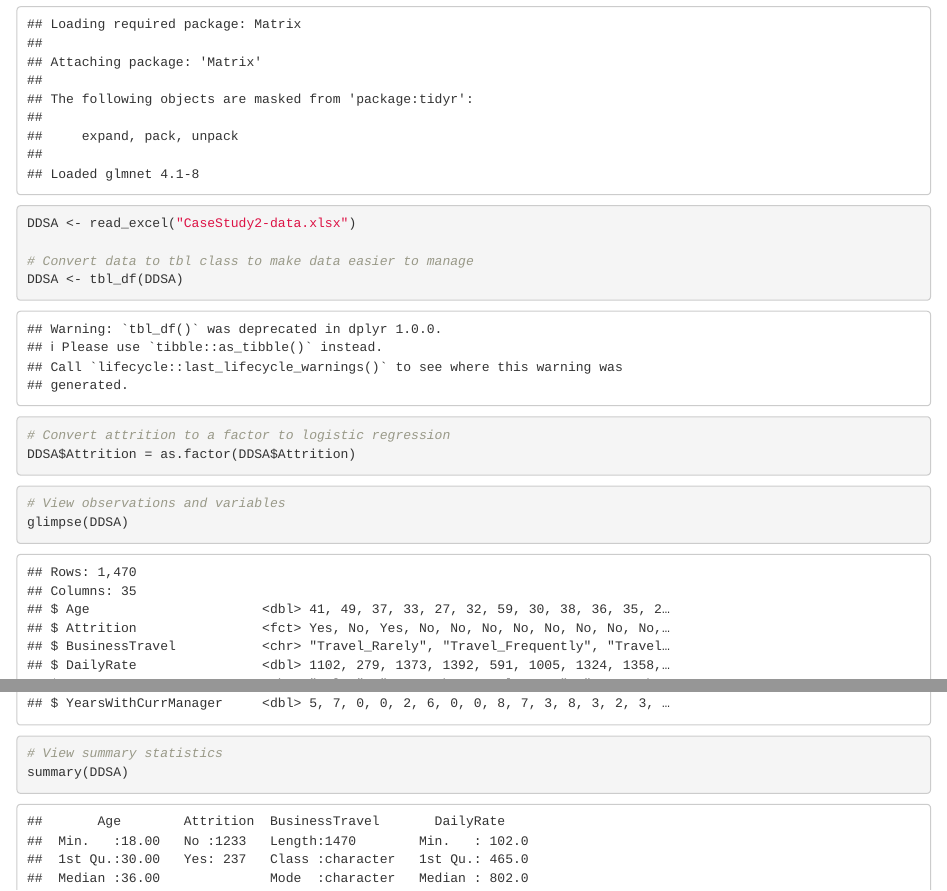
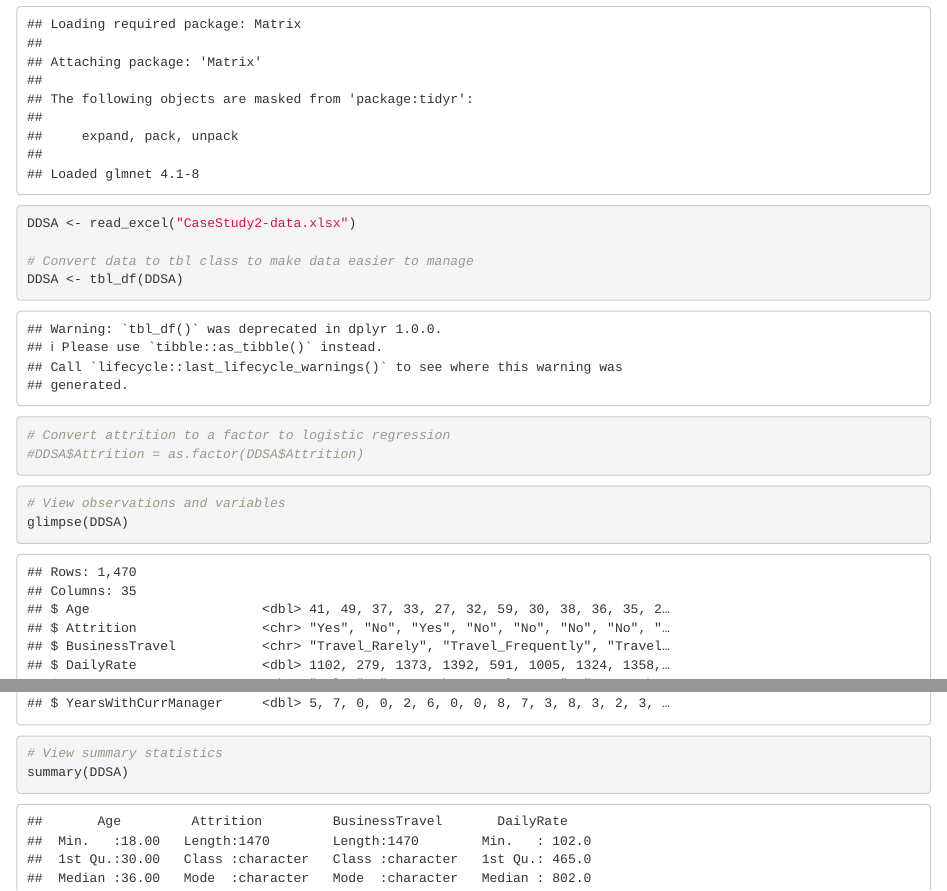
Before and after one commit to davestroud/DDS_Analytics, an R Markdown document (Main.Rmd): the page in a window 1100 px wide, from 1040 px down, and a second part further down, joined at a grey line. Rendered offline with R 4.5, knitr and Pandoc, with nearby package versions.

Commit message:
File update

````diff
--- a/Main.Rmd
+++ b/Main.Rmd
@@ -28,7 +28,7 @@ DDSA <- read_excel("CaseStudy2-data.xlsx")
 DDSA <- tbl_df(DDSA)
 
 # Convert attrition to a factor to logistic regression
-DDSA$Attrition = as.factor(DDSA$Attrition)
+#DDSA$Attrition = as.factor(DDSA$Attrition)
 ```
 
 ```{r}
````
Also changed, not shown: Main.Rmd (2 more changed lines).
